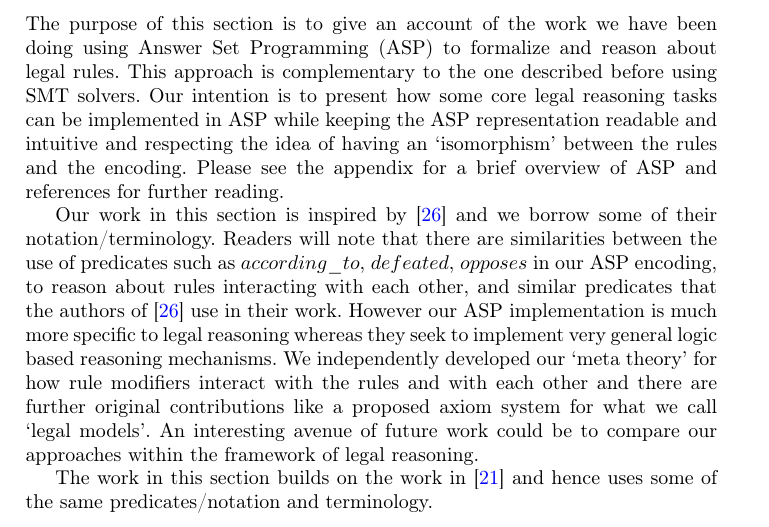
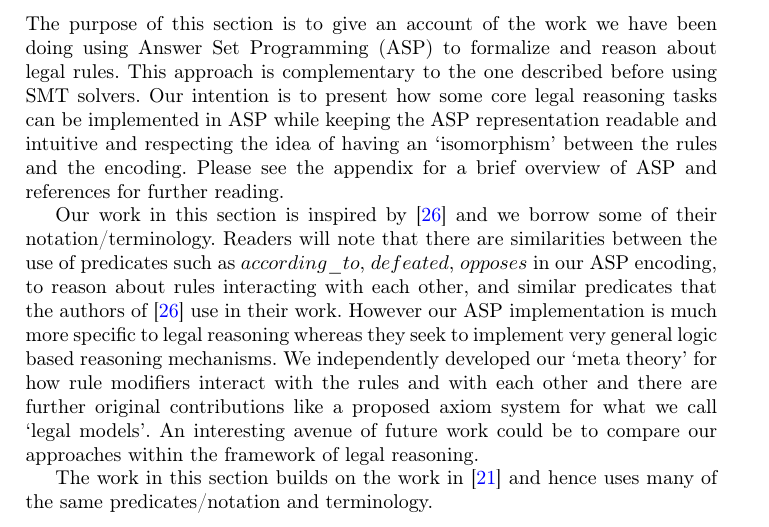
Before and after one commit to smucclaw/complaw, a LaTeX thesis (Publications/Papers/ICLP2022/main.tex, which reads Publications/Papers/ICLP2022/asp.tex): part of page 9 of 31, cut so that both start at the same text. Compiled offline with pdfLaTeX.

Commit message:
minor edits

```diff
--- a/Publications/Papers/ICLP2022/asp.tex
+++ b/Publications/Papers/ICLP2022/asp.tex
@@ -7,7 +7,7 @@ The purpose of this section is to give an account of the work we have been doing
 
 Our work in this section is inspired by \cite{DBLP:conf/iclp/WanGKFL09} and we borrow some of their notation/terminology. Readers will note that there are similarities between the use of predicates such as $according\_to$, $defeated$, $opposes$ in our ASP encoding, to reason about rules interacting with each other, and similar predicates that the authors of \cite{DBLP:conf/iclp/WanGKFL09} use in their work. However our ASP implementation is much more specific to legal reasoning whereas they seek to implement very general logic based reasoning mechanisms. We independently developed our `meta theory' for how rule modifiers interact with the rules and with each other and there are further original contributions like a proposed axiom system for what we call `legal models'. An interesting avenue of future work could be to compare our approaches within the framework of legal reasoning.
 
-The work in this section builds on the work in \cite{morris21:_const_answer_set_progr_tool} and hence uses some of the same predicates/notation and terminology.
+The work in this section builds on the work in \cite{morris21:_const_answer_set_progr_tool} and hence uses many of the same predicates/notation and terminology.
 % The author of \cite{morris21:_const_answer_set_progr_tool} was a member of the same research group as the authors of this paper at SMU in 2020--2021.
 
 
```
